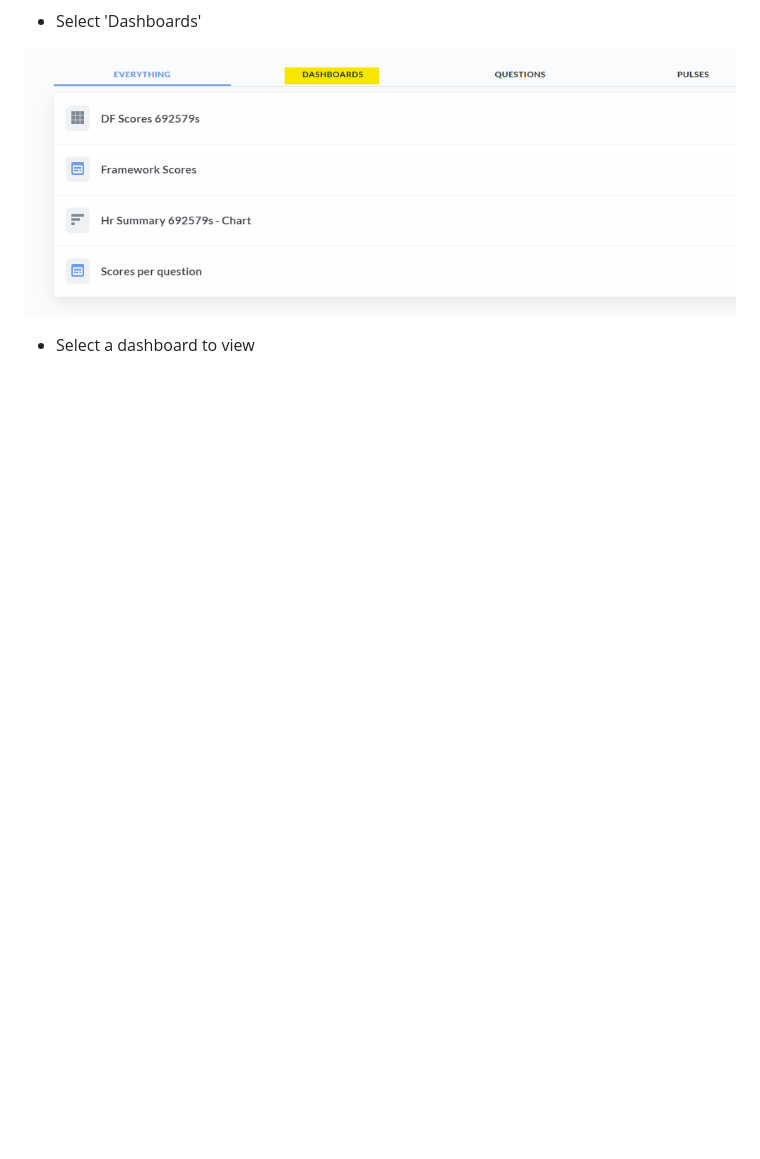
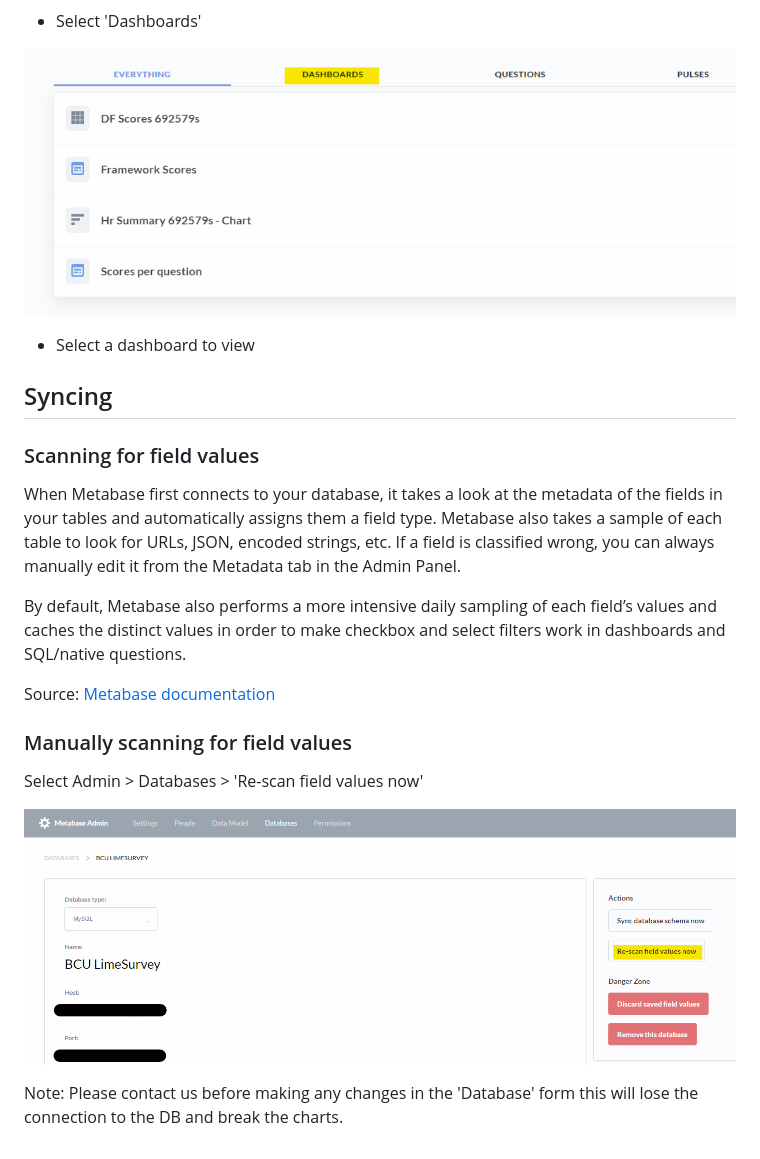
Before and after one commit to msdcanderson/bcu, a Markdown page: bcu-docs/docs/mb-dashboards.md, the part around the change. Rendered like a GitHub page; pictures changed too: bcu-docs/docs/assets/mb-re-scan.png (added); blank space fills up the shorter version.

Commit message:
add re-scan info

```diff
--- a/bcu-docs/docs/mb-dashboards.md
+++ b/bcu-docs/docs/mb-dashboards.md
@@ -23,3 +23,21 @@ Two dashboards have been created to date:
 ![Metabase Dashboards](assets/mb-dashboards.png)
 
 - Select a dashboard to view
+
+## Syncing
+
+### Scanning for field values
+
+When Metabase first connects to your database, it takes a look at the metadata of the fields in your tables and automatically assigns them a field type. Metabase also takes a sample of each table to look for URLs, JSON, encoded strings, etc. If a field is classified wrong, you can always manually edit it from the Metadata tab in the Admin Panel.
+
+By default, Metabase also performs a more intensive daily sampling of each field’s values and caches the distinct values in order to make checkbox and select filters work in dashboards and SQL/native questions.
+
+Source: [Metabase documentation](https://metabase.com/docs/latest/administration-guide/01-managing-databases.html)
+
+### Manually scanning for field values
+
+Select Admin > Databases > 'Re-scan field values now'
+
+![Re-scan field values now](assets/mb-re-scan.png)
+
+Note: Please contact us before making any changes in the 'Database' form this will lose the connection to the DB and break the charts.
```
